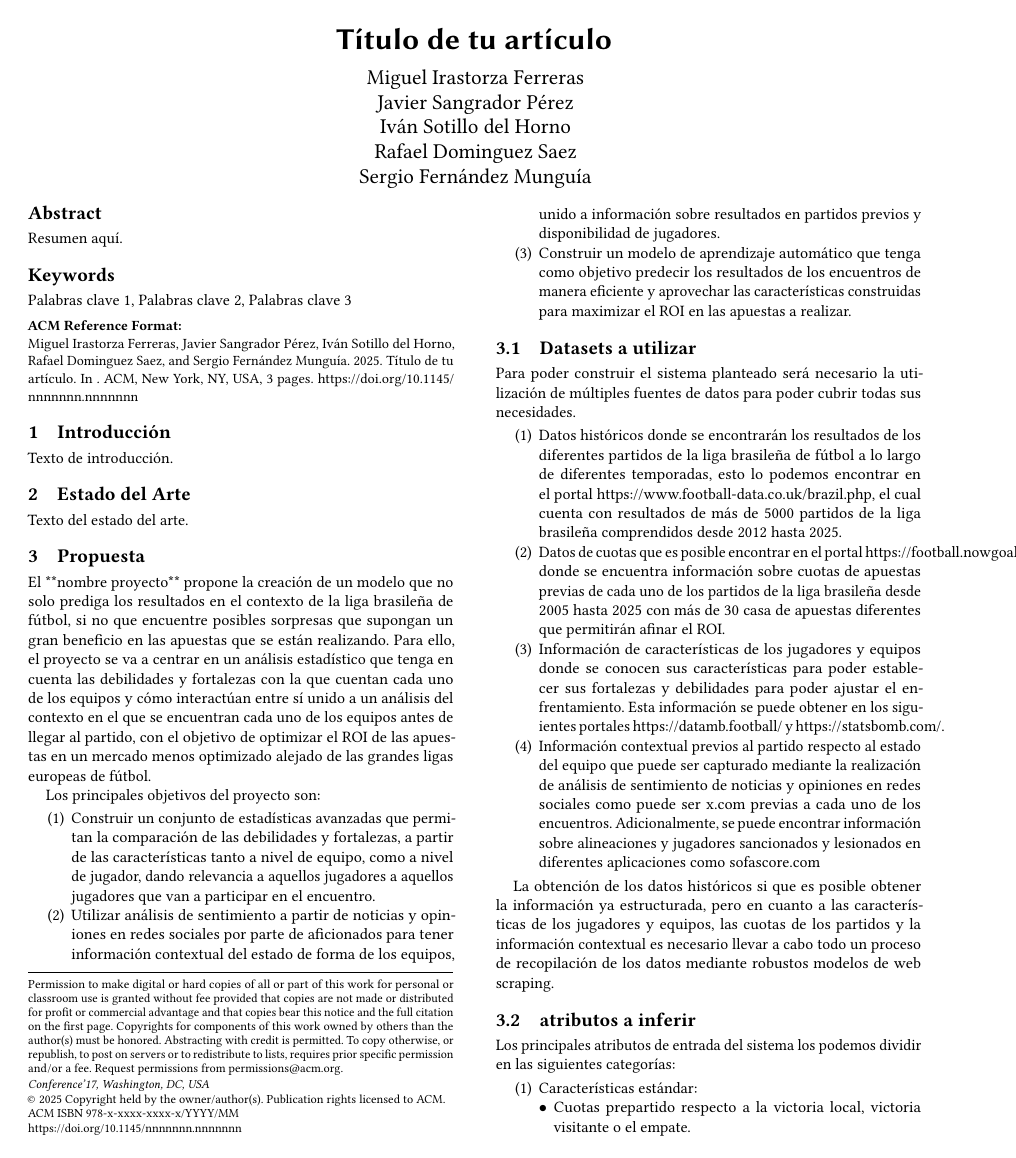
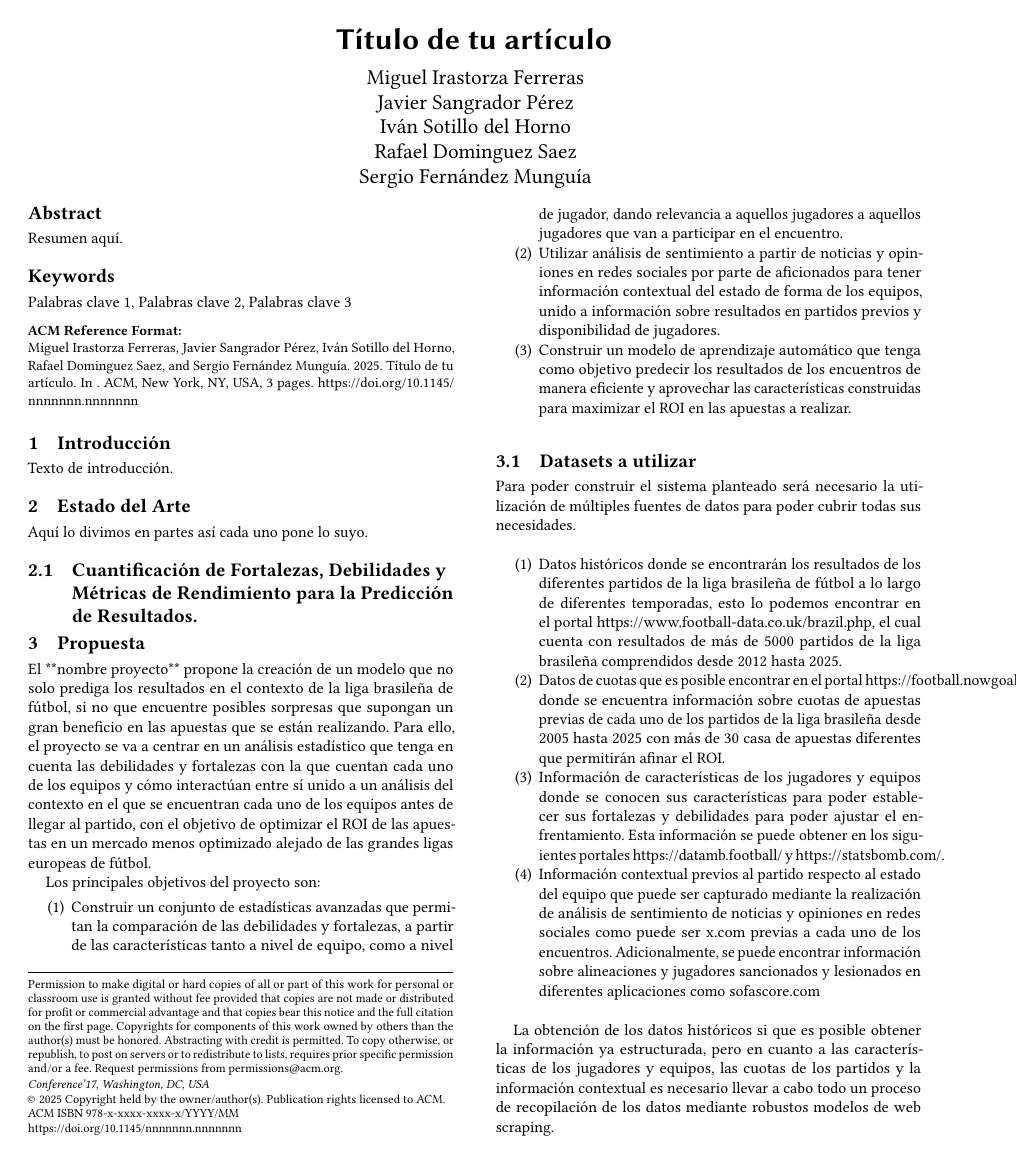
Before and after one commit to RafaDom02/PICDD, a LaTeX paper (paper/main.tex, which reads paper/sections/estado_del_arte.tex): page 1 of 3. Compiled offline with pdfLaTeX.

Commit message:
subsection

```diff
--- a/paper/sections/estado_del_arte.tex
+++ b/paper/sections/estado_del_arte.tex
@@ -1,3 +1,9 @@
 \section{Estado del Arte}
 
-Texto del estado del arte.
+
+Aquí lo divimos en partes así cada uno pone lo suyo.
+
+
+\subsection{Cuantificación de Fortalezas, Debilidades y Métricas de Rendimiento para la Predicción de Resultados.}
+
+\input{sections/fortalezs_debilidades.tex}
```
Also changed, not shown: paper/sections/fortalezs_debilidades.tex (added).
